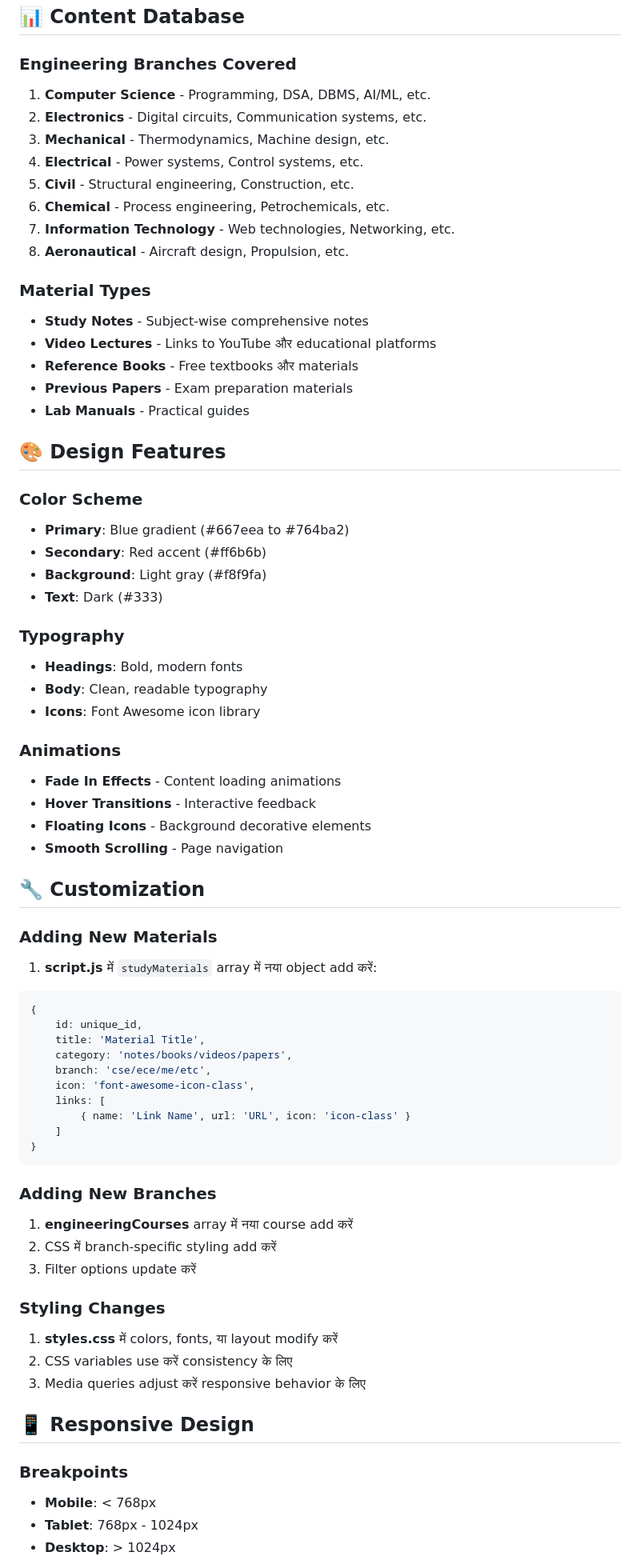
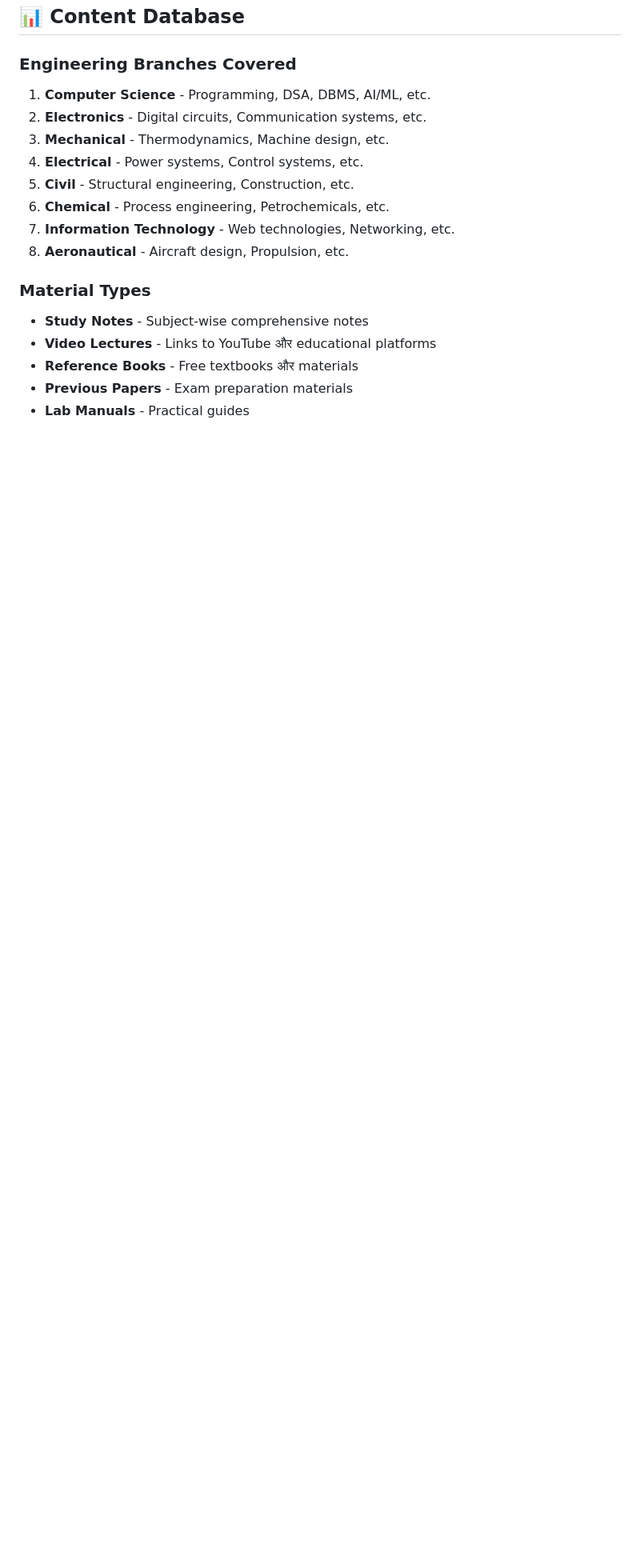
Before and after one commit to GhondgeSanket/Online-Study-Portal, a Markdown page: README.md, the part around one of its changes. Shown at 80% size. Rendered like a GitHub page; blank space fills up the shorter version.

````diff
--- a/README.md
+++ b/README.md
@@ -149,56 +149,3 @@ Online Learning Portal/
 - **Previous Papers** - Exam preparation materials
 - **Lab Manuals** - Practical guides
 
-## 🎨 Design Features
-
-### Color Scheme
-- **Primary**: Blue gradient (#667eea to #764ba2)
-- **Secondary**: Red accent (#ff6b6b)
-- **Background**: Light gray (#f8f9fa)
-- **Text**: Dark (#333)
-
-### Typography
-- **Headings**: Bold, modern fonts
-- **Body**: Clean, readable typography
-- **Icons**: Font Awesome icon library
-
-### Animations
-- **Fade In Effects** - Content loading animations
-- **Hover Transitions** - Interactive feedback
-- **Floating Icons** - Background decorative elements
-- **Smooth Scrolling** - Page navigation
-
-## 🔧 Customization
-
-### Adding New Materials
-1. **script.js** में `studyMaterials` array में नया object add करें:
-```javascript
-{
-    id: unique_id,
-    title: 'Material Title',
-    category: 'notes/books/videos/papers',
-    branch: 'cse/ece/me/etc',
-    icon: 'font-awesome-icon-class',
-    links: [
-        { name: 'Link Name', url: 'URL', icon: 'icon-class' }
-    ]
-}
-```
-
-### Adding New Branches
-1. **engineeringCourses** array में नया course add करें
-2. CSS में branch-specific styling add करें
-3. Filter options update करें
-
-### Styling Changes
-1. **styles.css** में colors, fonts, या layout modify करें
-2. CSS variables use करें consistency के लिए
-3. Media queries adjust करें responsive behavior के लिए
-
-## 📱 Responsive Design
-
-### Breakpoints
-- **Mobile**: < 768px
-- **Tablet**: 768px - 1024px
-- **Desktop**: > 1024px
-
````
Also changed, not shown: other parts of README.md (+0 -68 lines).
